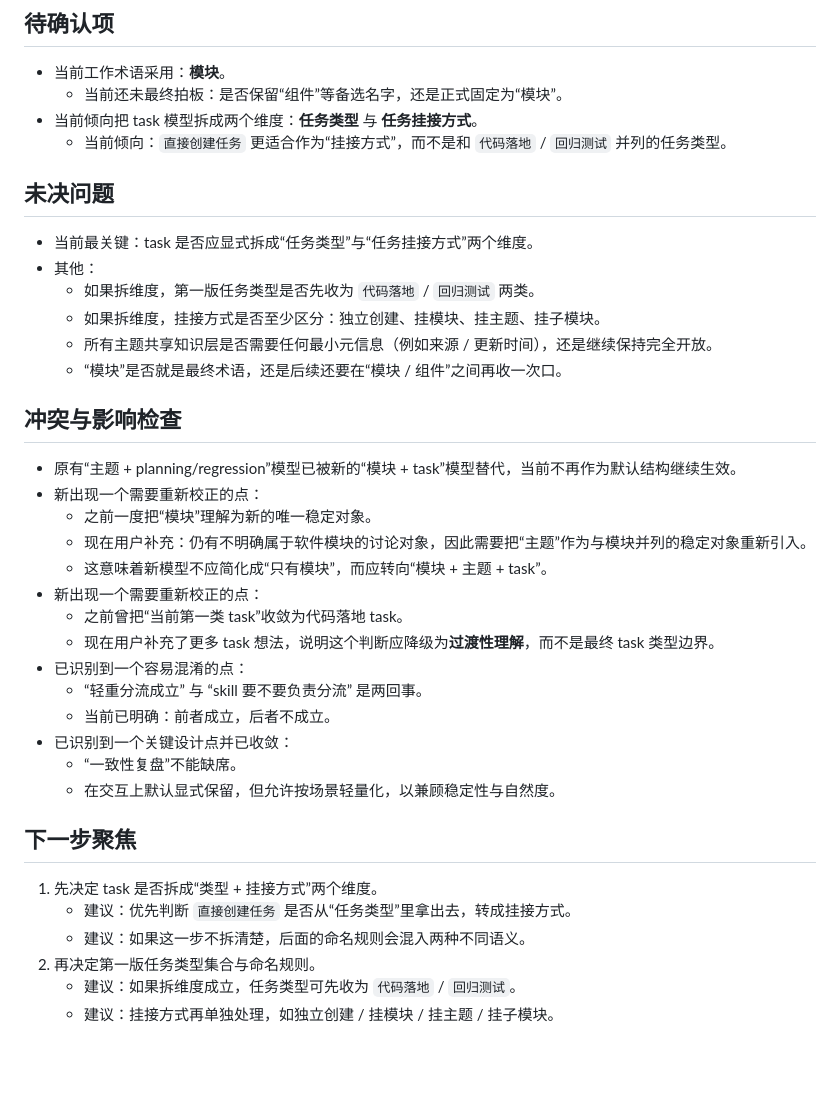
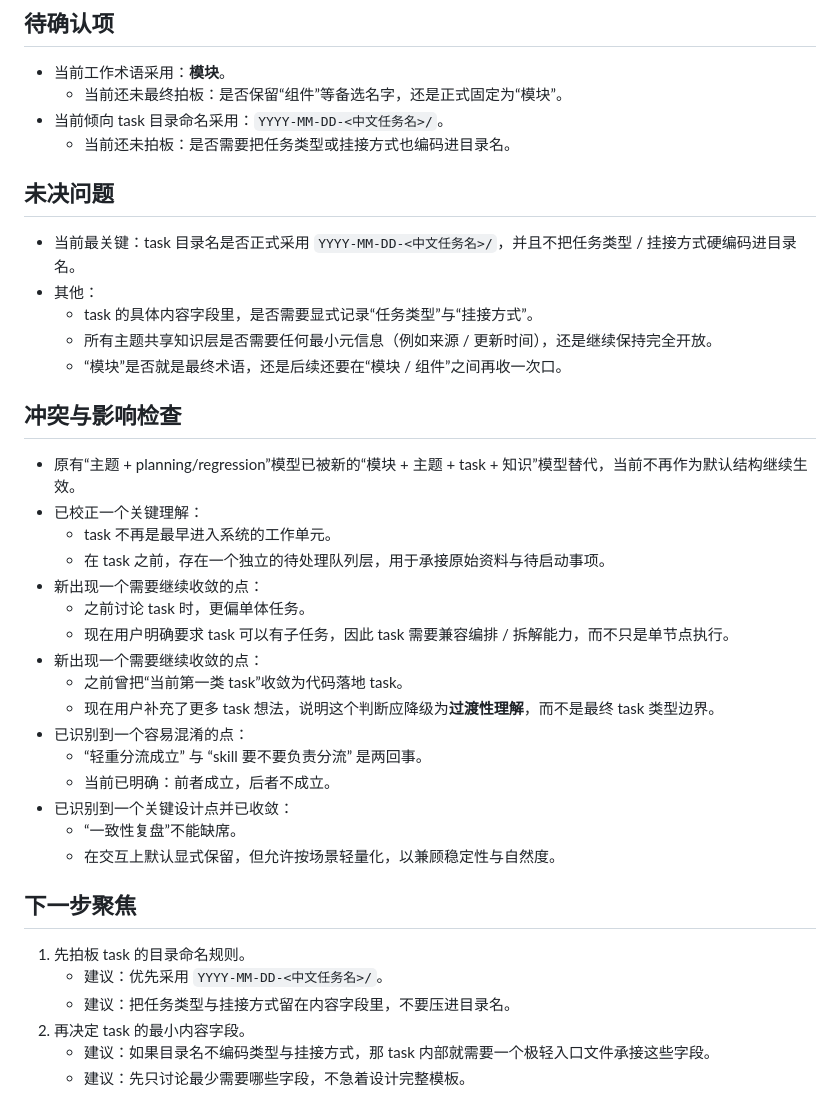
Before and after one commit to flowke/skills, a Markdown page: docs-discuss-and-distill/2026-03-21-discuss-skill升级需求对齐/current-truth.md, the part around one of its changes. GitHub-like rendering; blank space fills up the shorter version.

Commit message:
feat: define intake-first task model

```diff
--- a/docs-discuss-and-distill/2026-03-21-discuss-skill升级需求对齐/current-truth.md
+++ b/docs-discuss-and-distill/2026-03-21-discuss-skill升级需求对齐/current-truth.md
@@ -213,24 +265,25 @@
 ## 待确认项
 - 当前工作术语采用：**模块**。
   - 当前还未最终拍板：是否保留“组件”等备选名字，还是正式固定为“模块”。
-- 当前倾向把 task 模型拆成两个维度：**任务类型** 与 **任务挂接方式**。
-  - 当前倾向：`直接创建任务` 更适合作为“挂接方式”，而不是和 `代码落地` / `回归测试` 并列的任务类型。
+- 当前倾向 task 目录命名采用：`YYYY-MM-DD-<中文任务名>/`。
+  - 当前还未拍板：是否需要把任务类型或挂接方式也编码进目录名。
 
 ## 未决问题
-- 当前最关键：task 是否应显式拆成“任务类型”与“任务挂接方式”两个维度。
+- 当前最关键：task 目录名是否正式采用 `YYYY-MM-DD-<中文任务名>/`，并且不把任务类型 / 挂接方式硬编码进目录名。
 - 其他：
-  - 如果拆维度，第一版任务类型是否先收为 `代码落地` / `回归测试` 两类。
-  - 如果拆维度，挂接方式是否至少区分：独立创建、挂模块、挂主题、挂子模块。
+  - task 的具体内容字段里，是否需要显式记录“任务类型”与“挂接方式”。
   - 所有主题共享知识层是否需要任何最小元信息（例如来源 / 更新时间），还是继续保持完全开放。
   - “模块”是否就是最终术语，还是后续还要在“模块 / 组件”之间再收一次口。
 
 ## 冲突与影响检查
-- 原有“主题 + planning/regression”模型已被新的“模块 + task”模型替代，当前不再作为默认结构继续生效。
-- 新出现一个需要重新校正的点：
-  - 之前一度把“模块”理解为新的唯一稳定对象。
-  - 现在用户补充：仍有不明确属于软件模块的讨论对象，因此需要把“主题”作为与模块并列的稳定对象重新引入。
-  - 这意味着新模型不应简化成“只有模块”，而应转向“模块 + 主题 + task”。
-- 新出现一个需要重新校正的点：
+- 原有“主题 + planning/regression”模型已被新的“模块 + 主题 + task + 知识”模型替代，当前不再作为默认结构继续生效。
+- 已校正一个关键理解：
+  - task 不再是最早进入系统的工作单元。
+  - 在 task 之前，存在一个独立的待处理队列层，用于承接原始资料与待启动事项。
+- 新出现一个需要继续收敛的点：
+  - 之前讨论 task 时，更偏单体任务。
+  - 现在用户明确要求 task 可以有子任务，因此 task 需要兼容编排 / 拆解能力，而不只是单节点执行。
+- 新出现一个需要继续收敛的点：
   - 之前曾把“当前第一类 task”收敛为代码落地 task。
   - 现在用户补充了更多 task 想法，说明这个判断应降级为**过渡性理解**，而不是最终 task 类型边界。
 - 已识别到一个容易混淆的点：
@@ -241,9 +294,9 @@
   - 在交互上默认显式保留，但允许按场景轻量化，以兼顾稳定性与自然度。
 
 ## 下一步聚焦
-1. 先决定 task 是否拆成“类型 + 挂接方式”两个维度。
-   - 建议：优先判断 `直接创建任务` 是否从“任务类型”里拿出去，转成挂接方式。
-   - 建议：如果这一步不拆清楚，后面的命名规则会混入两种不同语义。
-2. 再决定第一版任务类型集合与命名规则。
-   - 建议：如果拆维度成立，任务类型可先收为 `代码落地` / `回归测试`。
-   - 建议：挂接方式再单独处理，如独立创建 / 挂模块 / 挂主题 / 挂子模块。
+1. 先拍板 task 的目录命名规则。
+   - 建议：优先采用 `YYYY-MM-DD-<中文任务名>/`。
+   - 建议：把任务类型与挂接方式留在内容字段里，不要压进目录名。
+2. 再决定 task 的最小内容字段。
+   - 建议：如果目录名不编码类型与挂接方式，那 task 内部就需要一个极轻入口文件承接这些字段。
+   - 建议：先只讨论最少需要哪些字段，不急着设计完整模板。
```
Also changed, not shown: other parts of docs-discuss-and-distill/2026-03-21-discuss-skill升级需求对齐/current-truth.md (+56 -4 lines), 1 other file.
